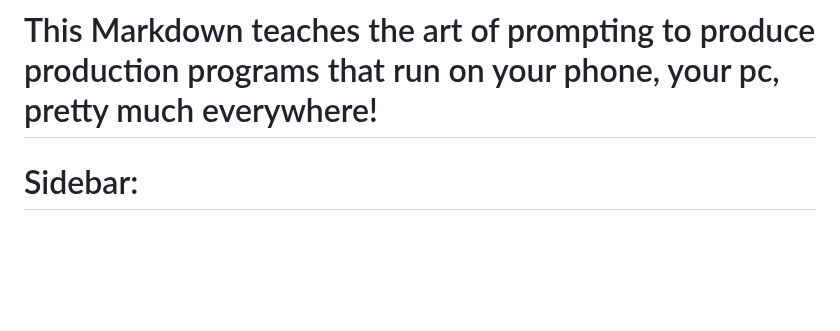
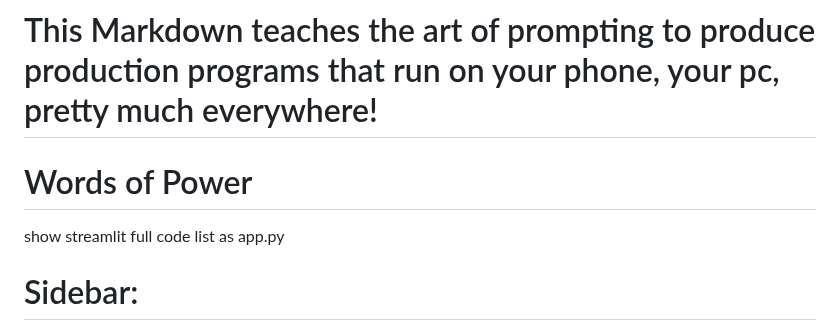
Before and after one commit to AaronCWacker/Yggdrasil, a Markdown page: AIPairProgrammingPrompts.md, the part around the change. GitHub-like rendering; blank space fills up the shorter version.

```diff
--- a/AIPairProgrammingPrompts.md
+++ b/AIPairProgrammingPrompts.md
@@ -1,4 +1,10 @@
 # This Markdown teaches the art of prompting to produce production programs that run on your phone, your pc, pretty much everywhere!
+
+
+# Words of Power
+
+show streamlit full code list as app.py
+
 
 # Sidebar:
 
```
